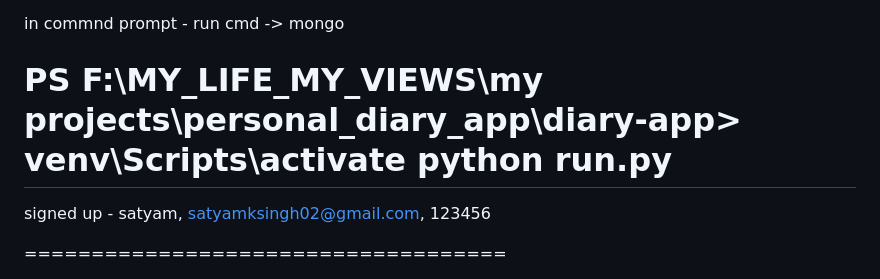
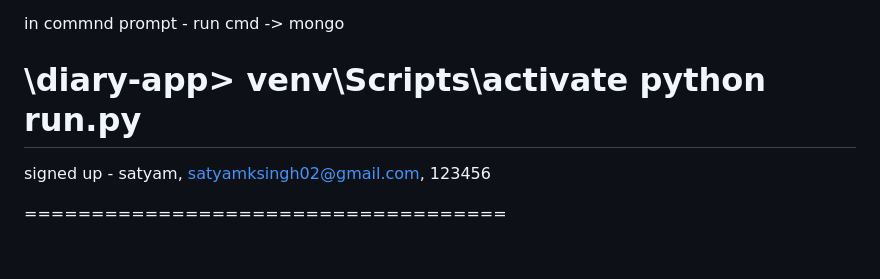
Before and after one commit to SatyamKumar02/diary-app, a Markdown page: README.md, the part around the change. Drawn GitHub-style; blank space fills up the shorter version.

```diff
--- a/README.md
+++ b/README.md
@@ -26,7 +26,7 @@ diary-app/
 
 in commnd prompt - run cmd -> mongo
 
-PS F:\MY_LIFE_MY_VIEWS\my projects\personal_diary_app\diary-app> venv\Scripts\activate
+\diary-app> venv\Scripts\activate
 python run.py
 ====================================
 signed up - satyam, satyamksingh02@gmail.com, 123456
```
